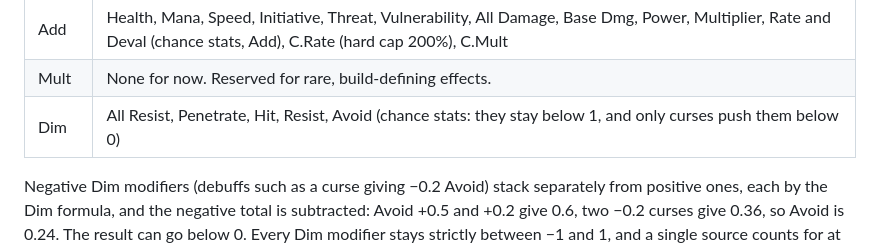
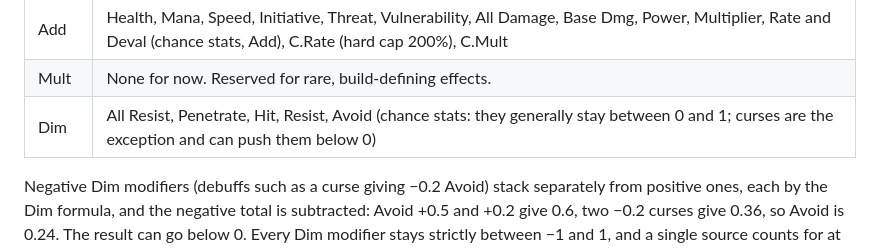
Before and after one commit to Frivolimous/eternal-dungeon, a Markdown page: docs/design/stats.md, the part around the change. Drawn GitHub-style.

Commit message:
Anchor: Dim chance stats generally stay between 0 and 1; curses are the exception
Co-Authored-By: Claude Opus 5.5 <noreply@anthropic.com>

```diff
--- a/docs/design/stats.md
+++ b/docs/design/stats.md
@@ -66,7 +66,7 @@ Which stats use each mode:
 | --- | --- |
 | Add | Health, Mana, Speed, Initiative, Threat, Vulnerability, All Damage, Base Dmg, Power, Multiplier, Rate and Deval (chance stats, Add), C.Rate (hard cap 200%), C.Mult |
 | Mult | None for now. Reserved for rare, build-defining effects. |
-| Dim | All Resist, Penetrate, Hit, Resist, Avoid (chance stats: they stay below 1, and only curses push them below 0) |
+| Dim | All Resist, Penetrate, Hit, Resist, Avoid (chance stats: they generally stay between 0 and 1; curses are the exception and can push them below 0) |
 
 Negative Dim modifiers (debuffs such as a curse giving −0.2 Avoid) stack separately from positive ones, each by the Dim formula, and the negative total is subtracted: Avoid +0.5 and +0.2 give 0.6, two −0.2 curses give 0.36, so Avoid is 0.24. The result can go below 0. Every Dim modifier stays strictly between −1 and 1, and a single source counts for at most ±0.95 (placeholder value): many sources still stack toward 1, but no one source gets there alone. Add stats have no cap.
 
```
Also changed, not shown: docs/design/combat.md (+1 -1 lines).
